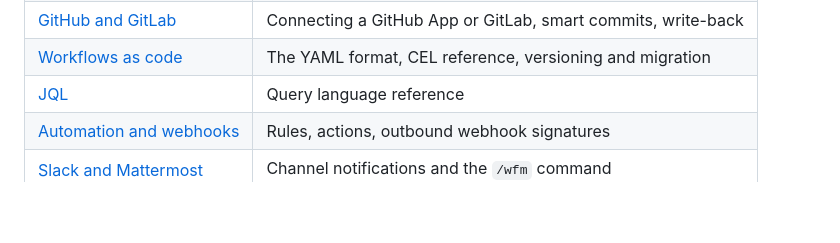
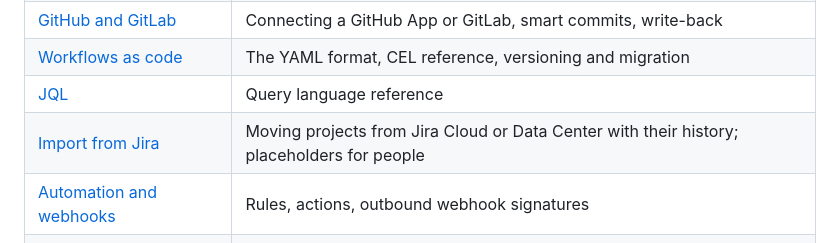
Before and after one commit to workflowproj/workflow, a Markdown page: README.md, the part around the change. Rendered like a GitHub page; blank space fills up the shorter version.

```diff
--- a/README.md
+++ b/README.md
@@ -77,6 +77,7 @@ To run the production build locally: `make web embed-web build` then
 | [GitHub and GitLab](docs/scm.md) | Connecting a GitHub App or GitLab, smart commits, write-back |
 | [Workflows as code](docs/workflows.md) | The YAML format, CEL reference, versioning and migration |
 | [JQL](docs/jql.md) | Query language reference |
+| [Import from Jira](docs/import.md) | Moving projects from Jira Cloud or Data Center with their history; placeholders for people |
 | [Automation and webhooks](docs/automation.md) | Rules, actions, outbound webhook signatures |
 | [Slack and Mattermost](docs/chat.md) | Channel notifications and the `/wfm` command |
 | [Metrics and dashboards](docs/metrics.md) | Issue timing, sprint reports, flow metrics, dashboards |
```
Also changed, not shown: docs/import.md (added, +124 -0 lines).
